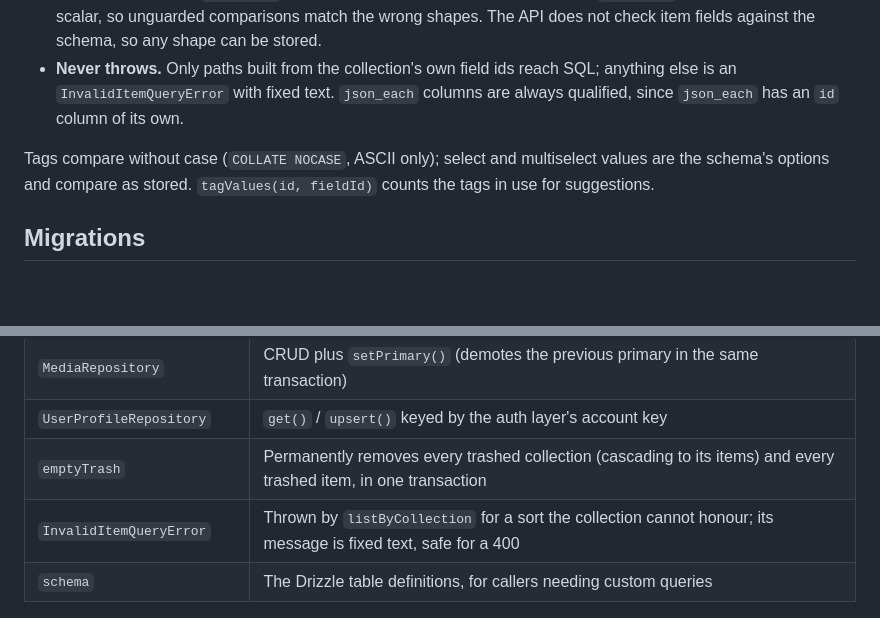
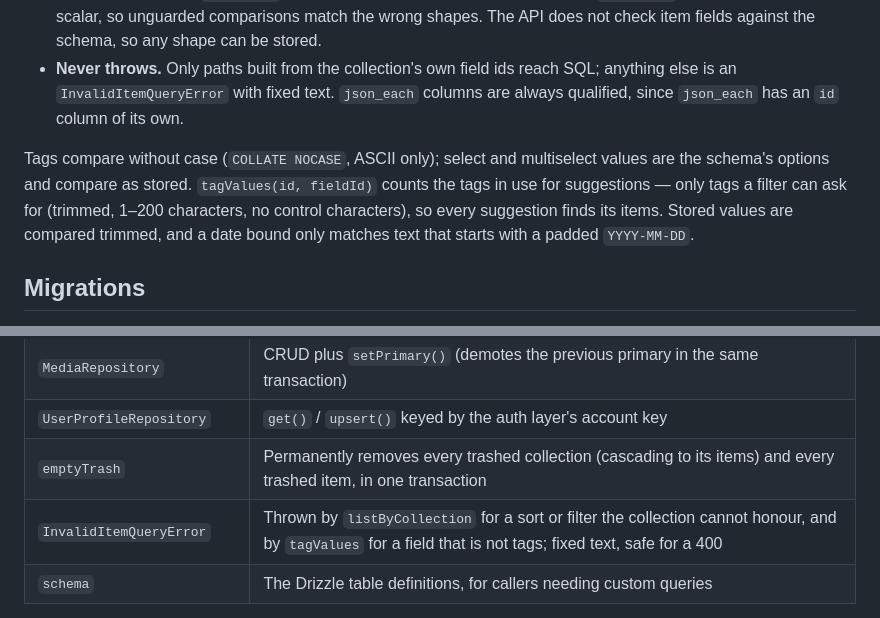
Before and after one commit to solve4it/mycollections, a Markdown page: packages/db/README.md, 2 parts joined by grey strips. Drawn GitHub-style; blank space fills up the shorter version.

Commit message:
docs(db): the errors and tag suggestions after the filter review #41
Assisted by: Claude Opus 5.5 <noreply@anthropic.com>

```diff
--- a/packages/db/README.md
+++ b/packages/db/README.md
@@ -36,7 +36,7 @@ Later phases add their own tables via new migrations: `share_links` (#48), `plug
 - **Type-guarded with `json_type`.** SQLite sorts text above every number, and `json_each` over a scalar yields the scalar, so unguarded comparisons match the wrong shapes. The API does not check item fields against the schema, so any shape can be stored.
 - **Never throws.** Only paths built from the collection's own field ids reach SQL; anything else is an `InvalidItemQueryError` with fixed text. `json_each` columns are always qualified, since `json_each` has an `id` column of its own.
 
-Tags compare without case (`COLLATE NOCASE`, ASCII only); select and multiselect values are the schema's options and compare as stored. `tagValues(id, fieldId)` counts the tags in use for suggestions.
+Tags compare without case (`COLLATE NOCASE`, ASCII only); select and multiselect values are the schema's options and compare as stored. `tagValues(id, fieldId)` counts the tags in use for suggestions — only tags a filter can ask for (trimmed, 1–200 characters, no control characters), so every suggestion finds its items. Stored values are compared trimmed, and a date bound only matches text that starts with a padded `YYYY-MM-DD`.
 
 ## Migrations
 
@@ -84,7 +84,7 @@ handle.close();
 | `MediaRepository`                 | CRUD plus `setPrimary()` (demotes the previous primary in the same transaction)                                                                                          |
 | `UserProfileRepository`           | `get()` / `upsert()` keyed by the auth layer's account key                                                                                                               |
 | `emptyTrash`                      | Permanently removes every trashed collection (cascading to its items) and every trashed item, in one transaction                                                         |
-| `InvalidItemQueryError`           | Thrown by `listByCollection` for a sort the collection cannot honour; its message is fixed text, safe for a 400                                                          |
+| `InvalidItemQueryError`           | Thrown by `listByCollection` for a sort or filter the collection cannot honour, and by `tagValues` for a field that is not tags; fixed text, safe for a 400              |
 | `schema`                          | The Drizzle table definitions, for callers needing custom queries                                                                                                        |
 
 Repositories validate reads and writes with the core Zod schemas, so malformed rows fail loudly at the boundary. All tests run against real SQLite (no mocks).
```
